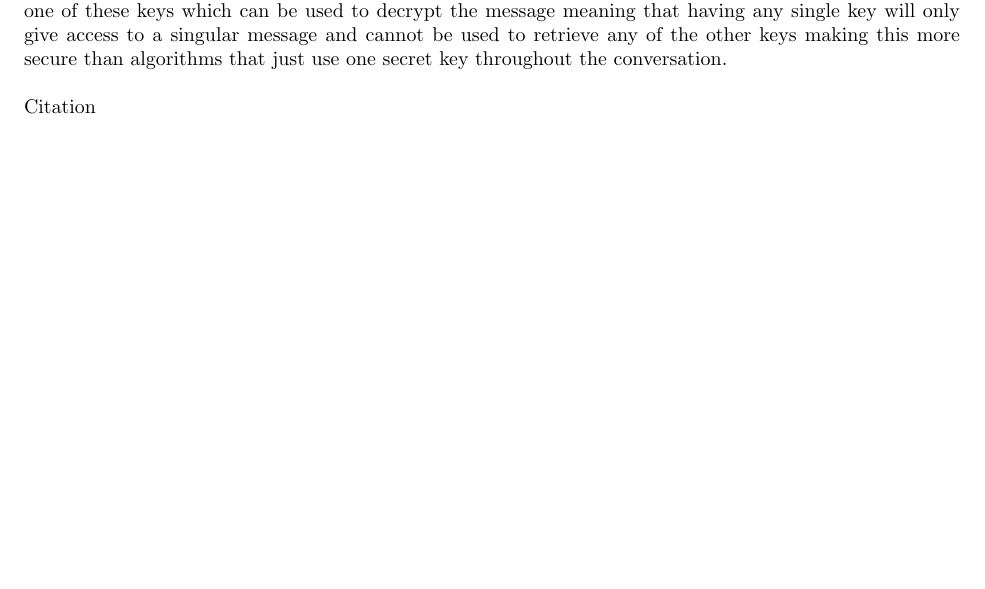
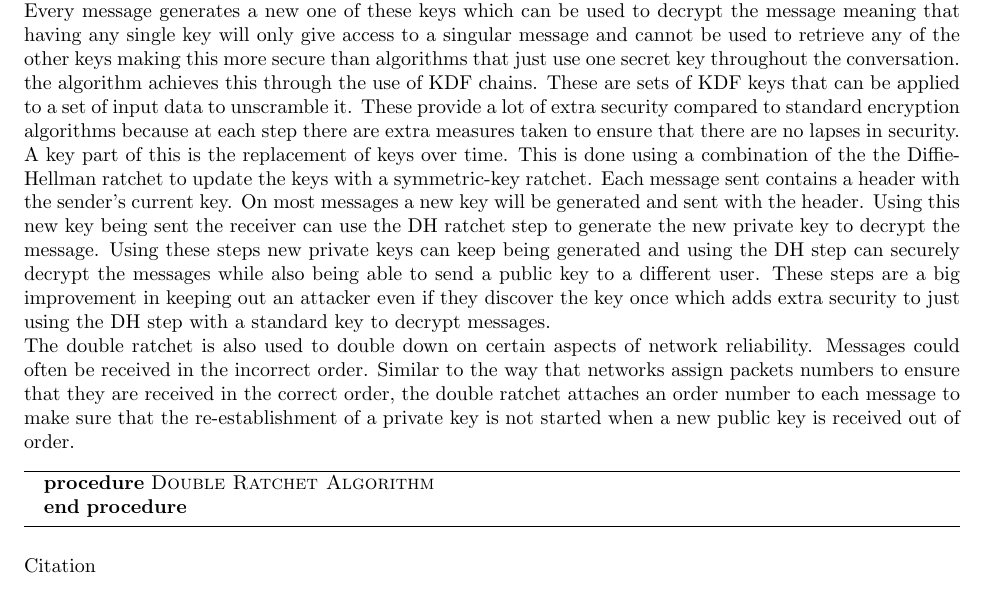
Before and after one commit to pgiffy/algoHw, a LaTeX document (P4/P-4.tex): part of the page, cut so that both start at the same text, the shorter picture padded with empty space. Compiled offline with pdfLaTeX.

Commit message:
some description extension

```diff
--- a/P4/P-4.tex
+++ b/P4/P-4.tex
@@ -14,12 +14,17 @@
 
 \section{Algorithm Description - Double Ratchet Algorithm}
 
-In communications sometimes it is useful to have that conversation be encrypted, whether it is employees communicating with each other about sensitive information, a whistleblower providing information about something, or people who are concerned about protecting their privacy. The double ratchet algorithm is an algorithm that is used by the encrypted messaging platform Signal and is the focus of our project. The double ratchet algorithm creates a secure way for two people to exchange messages through the use of a shared secret key. With many encryption algorithms once the key is discovered the encryption is compromised because a third party can decrypt all the messages being sent. The double ratchet algorithm solves this problem by consistently generating new keys that cannot be derived from prior keys. Every message generates a new one of these keys which can be used to decrypt the message meaning that having any single key will only give access to a singular message and cannot be used to retrieve any of the other keys making this more secure than algorithms that just use one secret key throughout the conversation.
+In communications sometimes it is useful to have that conversation be encrypted, whether it is employees communicating with each other about sensitive information, a whistleblower providing information about something, or people who are concerned about protecting their privacy. The double ratchet algorithm is an algorithm that is used by the encrypted messaging platform Signal and is the focus of our project. The double ratchet algorithm creates a secure way for two people to exchange messages through the use of a shared secret key. With many encryption algorithms once the key is discovered the encryption is compromised because a third party can decrypt all the messages being sent. The double ratchet algorithm solves this problem by consistently generating new keys that cannot be derived from prior keys. \newline
+Every message generates a new one of these keys which can be used to decrypt the message meaning that having any single key will only give access to a singular message and cannot be used to retrieve any of the other keys making this more secure than algorithms that just use one secret key throughout the conversation. the algorithm achieves this through the use of KDF chains. These are sets of KDF keys that can be applied to a set of input data to unscramble it. These provide a lot of extra security compared to standard encryption algorithms because at each step there are extra measures taken to ensure that there are no lapses in security. A key part of this is the replacement of keys over time. This is done using a combination of the the Diffie-Hellman ratchet to update the keys with a symmetric-key ratchet. Each message sent contains a header with the sender's current key. On most messages a new key will be generated and sent with the header. Using this new key being sent the receiver can use the DH ratchet step to generate the new private key to decrypt the message. Using these steps new private keys can keep being generated and using the DH step can securely decrypt the messages while also being able to send a public key to a different user. These steps are a big improvement in keeping out an attacker even if they discover the key once which adds extra security to just using the DH step with a standard key to decrypt messages.
+ \newline The double ratchet is also used to double down on certain aspects of network reliability. Messages could often be received in the incorrect order. Similar to the way that networks assign packets numbers to ensure that they are received in the correct order, the double ratchet attaches an order number to each message to make sure that the re-establishment of a private key is not started when a new public key is received out of order.
 
+    \begin{algorithm}
+    \begin{algorithmic}
+	\Procedure{Double Ratchet Algorithm}{}
 
-
-
-
+	\EndProcedure
+    	\end{algorithmic}
+    \end{algorithm}
 Citation
 
 "The Double Ratchet Algorithm." RSS, https://signal.org/dogs/specifications/doubleratchet/
```
Also changed, not shown: P4/P-4.pdf.
